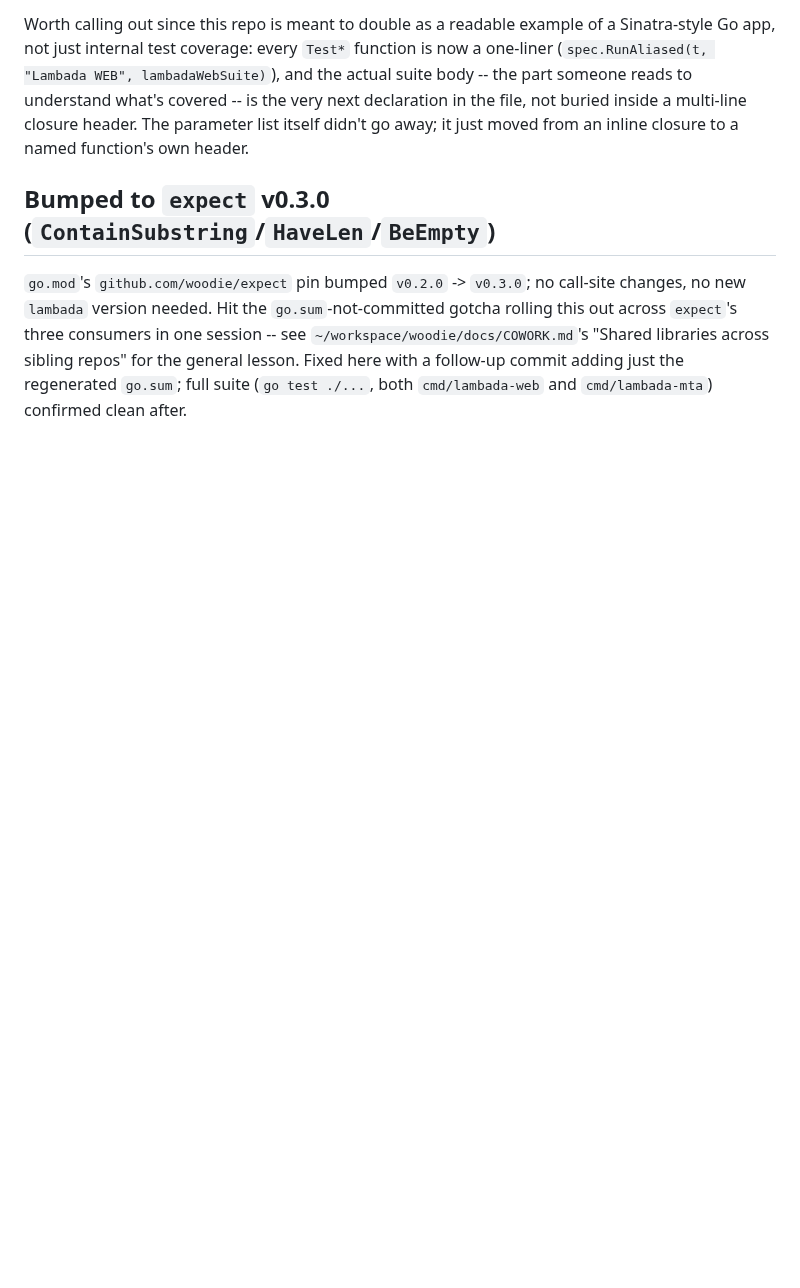
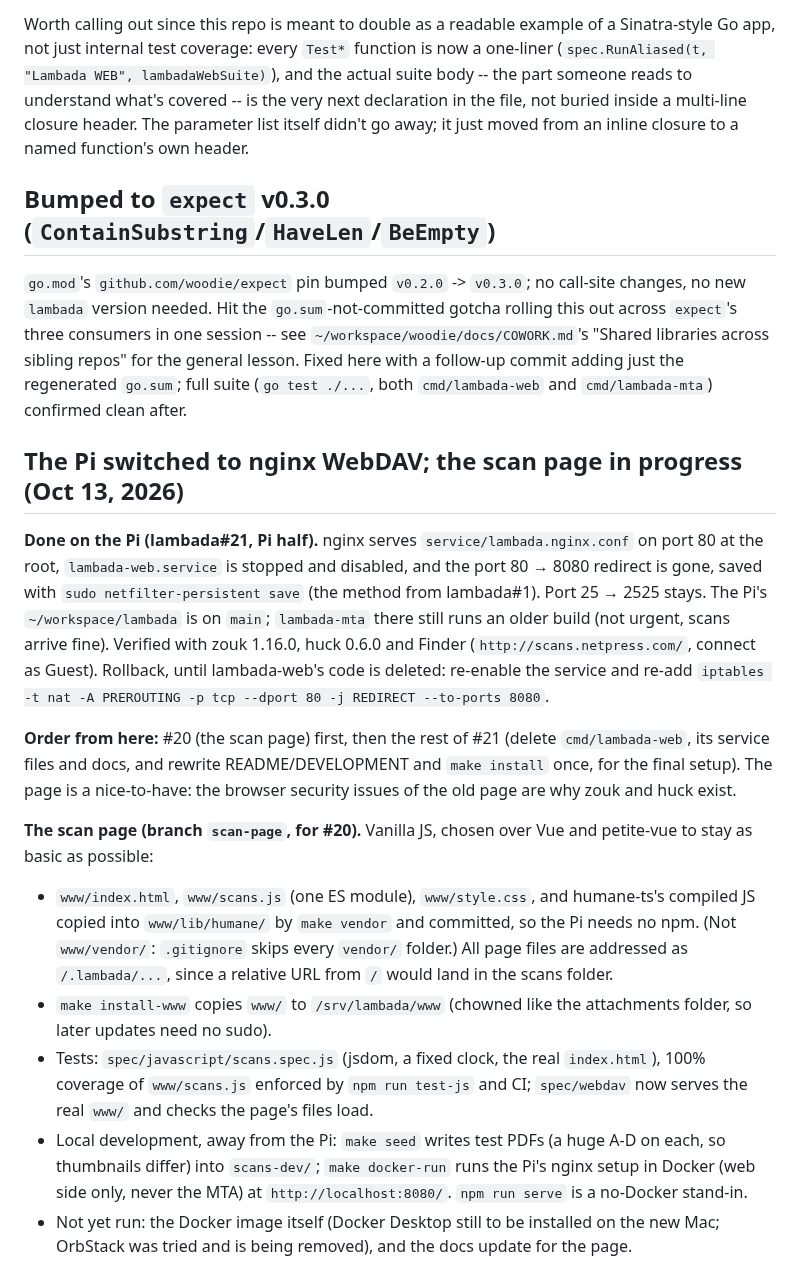
Before and after one commit to woodie/lambada, a Markdown page: docs/COWORK.md, the part around the change. Rendered like a GitHub page; blank space fills up the shorter version.

Commit message:
COWORK: the Pi's switch to nginx, and where the scan page stands
Co-Authored-By: Claude Opus 5.5 <noreply@anthropic.com>
Claude-Session: https://claude.ai/code/session_01VxG1tWMNoevSHr1qynghku

```diff
--- a/docs/COWORK.md
+++ b/docs/COWORK.md
@@ -1330,3 +1330,42 @@ consumers in one session -- see `~/workspace/woodie/docs/COWORK.md`'s
 with a follow-up commit adding just the regenerated `go.sum`; full suite
 (`go test ./...`, both `cmd/lambada-web` and `cmd/lambada-mta`) confirmed
 clean after.
+
+## The Pi switched to nginx WebDAV; the scan page in progress (Oct 13, 2026)
+
+**Done on the Pi (lambada#21, Pi half).** nginx serves
+`service/lambada.nginx.conf` on port 80 at the root, `lambada-web.service` is
+stopped and disabled, and the port 80 → 8080 redirect is gone, saved with
+`sudo netfilter-persistent save` (the method from lambada#1). Port 25 → 2525
+stays. The Pi's `~/workspace/lambada` is on `main`; `lambada-mta` there still
+runs an older build (not urgent, scans arrive fine). Verified with zouk 1.16.0,
+huck 0.6.0 and Finder (`http://scans.netpress.com/`, connect as Guest).
+Rollback, until lambada-web's code is deleted: re-enable the service and re-add
+`iptables -t nat -A PREROUTING -p tcp --dport 80 -j REDIRECT --to-ports 8080`.
+
+**Order from here:** #20 (the scan page) first, then the rest of #21 (delete
+`cmd/lambada-web`, its service files and docs, and rewrite README/DEVELOPMENT
+and `make install` once, for the final setup). The page is a nice-to-have: the
+browser security issues of the old page are why zouk and huck exist.
+
+**The scan page (branch `scan-page`, for #20).** Vanilla JS, chosen over Vue
+and petite-vue to stay as basic as possible:
+
+- `www/index.html`, `www/scans.js` (one ES module), `www/style.css`, and
+  humane-ts's compiled JS copied into `www/lib/humane/` by `make vendor` and
+  committed, so the Pi needs no npm. (Not `www/vendor/`: `.gitignore` skips
+  every `vendor/` folder.) All page files are addressed as `/.lambada/...`,
+  since a relative URL from `/` would land in the scans folder.
+- `make install-www` copies `www/` to `/srv/lambada/www` (chowned like the
+  attachments folder, so later updates need no sudo).
+- Tests: `spec/javascript/scans.spec.js` (jsdom, a fixed clock, the real
+  `index.html`), 100% coverage of `www/scans.js` enforced by `npm run
+  test-js` and CI; `spec/webdav` now serves the real `www/` and checks the
+  page's files load.
+- Local development, away from the Pi: `make seed` writes test PDFs (a huge
+  A-D on each, so thumbnails differ) into `scans-dev/`; `make docker-run`
+  runs the Pi's nginx setup in Docker (web side only, never the MTA) at
+  `http://localhost:8080/`. `npm run serve` is a no-Docker stand-in.
+- Not yet run: the Docker image itself (Docker Desktop still to be installed
+  on the new Mac; OrbStack was tried and is being removed), and the docs
+  update for the page.
```
